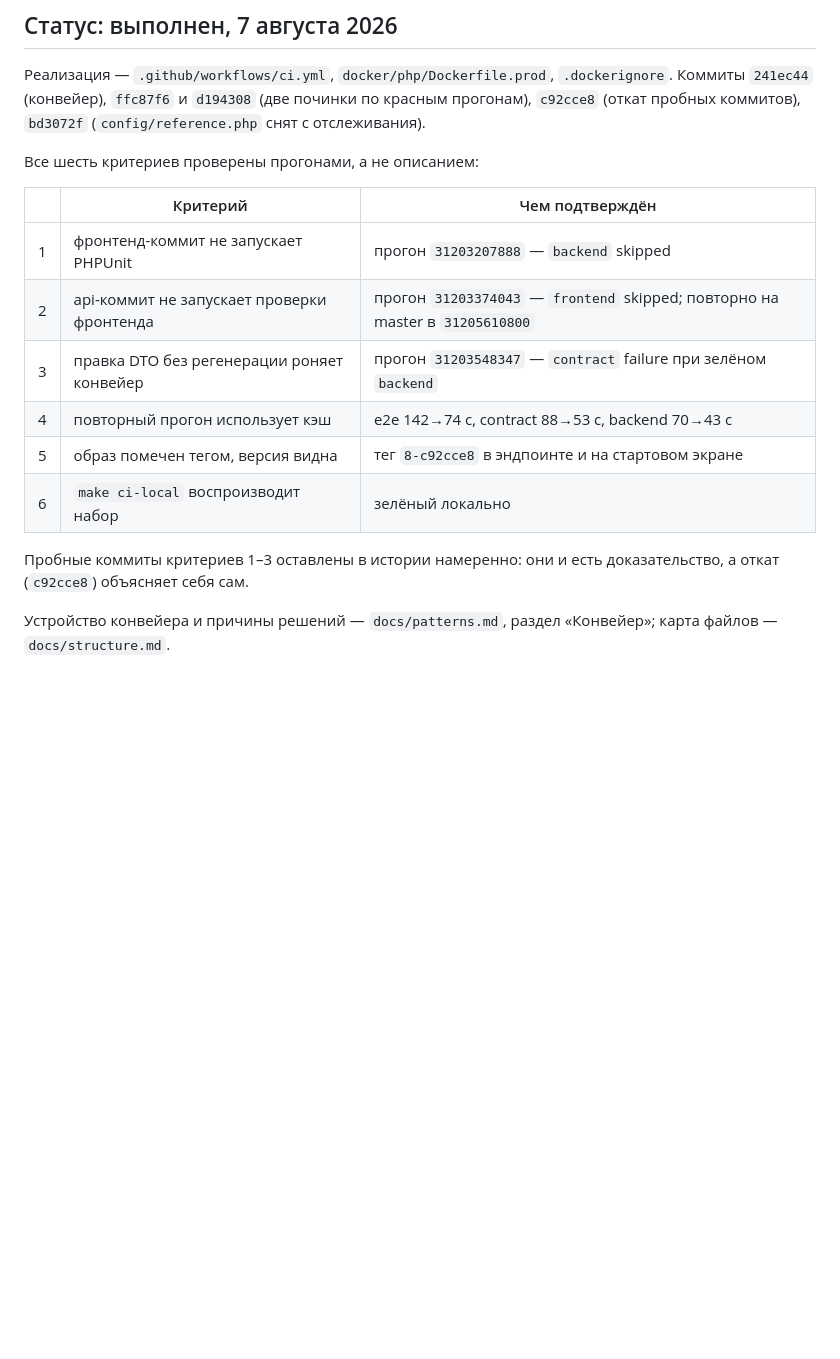
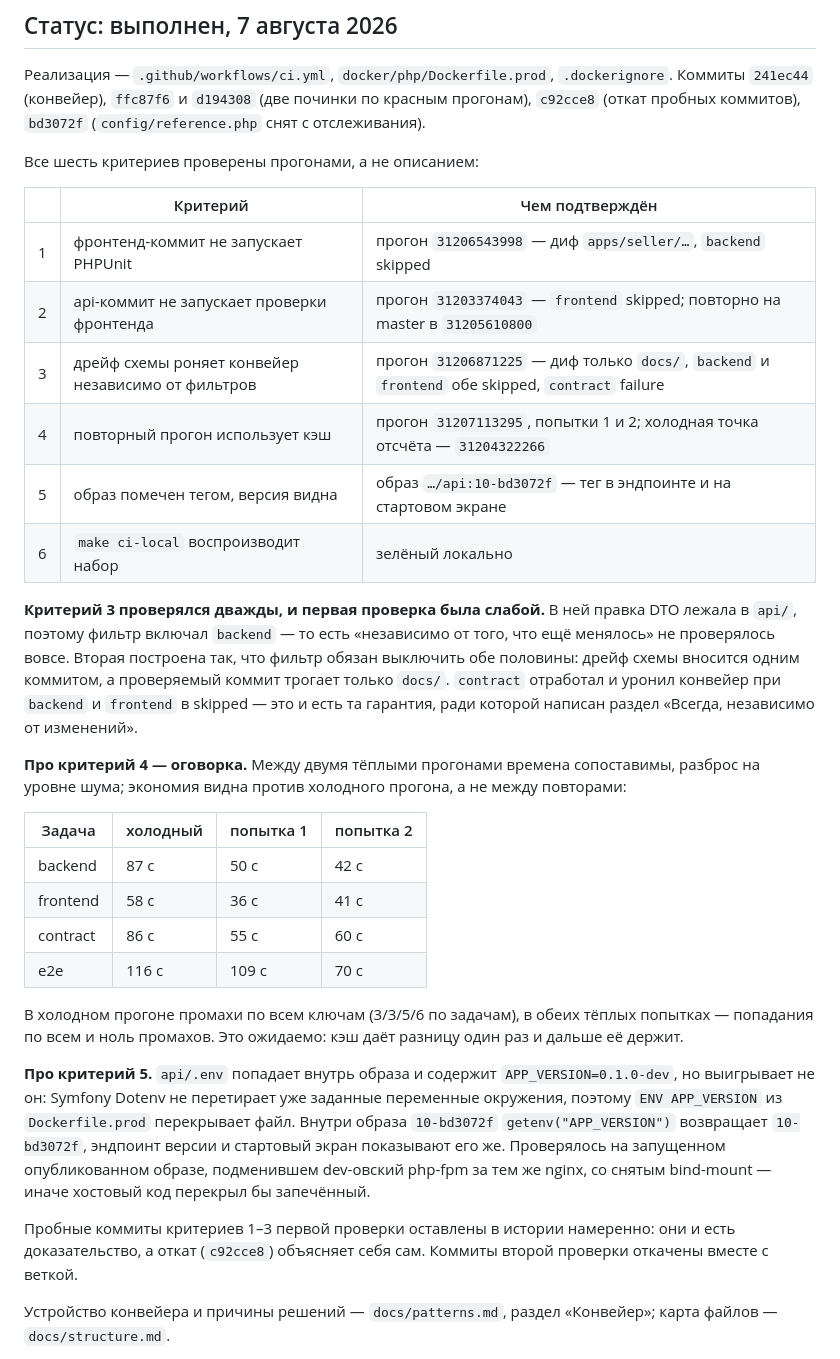
Before and after one commit to pavelsur07/app-service-analytics, a Markdown page: docs/plan/stage-4-pipeline.md, the part around the change. GitHub-like rendering; blank space fills up the shorter version.

Commit message:
Уточняет таблицу подтверждений Stage 4
Критерий 3 перепроверен в жёсткой форме. Первая проверка была слабой:
правка DTO лежала в api/, поэтому фильтр включал backend — то есть
«независимо от того, что ещё менялось» не проверялось. Вторая вносит
дрейф схемы одним коммитом, а проверяет следующим, трогающим только
docs/: contract уронил конвейер при backend и frontend в skipped.

Критерий 1 переснят на свежем прогоне. Критерий 4 дополнен таблицей
времён и оговоркой: между двумя тёплыми прогонами разброс на уровне
шума, экономия видна против холодного. Критерий 5 дополнен разбором,
почему APP_VERSION из окружения перекрывает api/.env внутри образа.

Co-Authored-By: Claude Opus 5 (1M context) <noreply@anthropic.com>

```diff
--- a/docs/plan/stage-4-pipeline.md
+++ b/docs/plan/stage-4-pipeline.md
@@ -11,15 +11,49 @@
 
 | | Критерий | Чем подтверждён |
 |---|---|---|
-| 1 | фронтенд-коммит не запускает PHPUnit | прогон `31203207888` — `backend` skipped |
+| 1 | фронтенд-коммит не запускает PHPUnit | прогон `31206543998` — диф `apps/seller/…`, `backend` skipped |
 | 2 | api-коммит не запускает проверки фронтенда | прогон `31203374043` — `frontend` skipped; повторно на master в `31205610800` |
-| 3 | правка DTO без регенерации роняет конвейер | прогон `31203548347` — `contract` failure при зелёном `backend` |
-| 4 | повторный прогон использует кэш | e2e 142→74 с, contract 88→53 с, backend 70→43 с |
-| 5 | образ помечен тегом, версия видна | тег `8-c92cce8` в эндпоинте и на стартовом экране |
+| 3 | дрейф схемы роняет конвейер независимо от фильтров | прогон `31206871225` — диф только `docs/`, `backend` и `frontend` обе skipped, `contract` failure |
+| 4 | повторный прогон использует кэш | прогон `31207113295`, попытки 1 и 2; холодная точка отсчёта — `31204322266` |
+| 5 | образ помечен тегом, версия видна | образ `…/api:10-bd3072f` — тег в эндпоинте и на стартовом экране |
 | 6 | `make ci-local` воспроизводит набор | зелёный локально |
 
-Пробные коммиты критериев 1–3 оставлены в истории намеренно: они и есть
-доказательство, а откат (`c92cce8`) объясняет себя сам.
+**Критерий 3 проверялся дважды, и первая проверка была слабой.** В ней
+правка DTO лежала в `api/`, поэтому фильтр включал `backend` — то есть
+«независимо от того, что ещё менялось» не проверялось вовсе. Вторая
+построена так, что фильтр обязан выключить обе половины: дрейф схемы
+вносится одним коммитом, а проверяемый коммит трогает только `docs/`.
+`contract` отработал и уронил конвейер при `backend` и `frontend`
+в skipped — это и есть та гарантия, ради которой написан раздел
+«Всегда, независимо от изменений».
+
+**Про критерий 4 — оговорка.** Между двумя тёплыми прогонами времена
+сопоставимы, разброс на уровне шума; экономия видна против холодного
+прогона, а не между повторами:
+
+| Задача | холодный | попытка 1 | попытка 2 |
+|---|---|---|---|
+| backend | 87 с | 50 с | 42 с |
+| frontend | 58 с | 36 с | 41 с |
+| contract | 86 с | 55 с | 60 с |
+| e2e | 116 с | 109 с | 70 с |
+
+В холодном прогоне промахи по всем ключам (3/3/5/6 по задачам),
+в обеих тёплых попытках — попадания по всем и ноль промахов.
+Это ожидаемо: кэш даёт разницу один раз и дальше её держит.
+
+**Про критерий 5.** `api/.env` попадает внутрь образа и содержит
+`APP_VERSION=0.1.0-dev`, но выигрывает не он: Symfony Dotenv не
+перетирает уже заданные переменные окружения, поэтому `ENV APP_VERSION`
+из `Dockerfile.prod` перекрывает файл. Внутри образа `10-bd3072f`
+`getenv("APP_VERSION")` возвращает `10-bd3072f`, эндпоинт версии
+и стартовый экран показывают его же. Проверялось на запущенном
+опубликованном образе, подменившем dev-овский php-fpm за тем же nginx,
+со снятым bind-mount — иначе хостовый код перекрыл бы запечённый.
+
+Пробные коммиты критериев 1–3 первой проверки оставлены в истории
+намеренно: они и есть доказательство, а откат (`c92cce8`) объясняет
+себя сам. Коммиты второй проверки откачены вместе с веткой.
 
 Устройство конвейера и причины решений — `docs/patterns.md`, раздел
 «Конвейер»; карта файлов — `docs/structure.md`.
```
